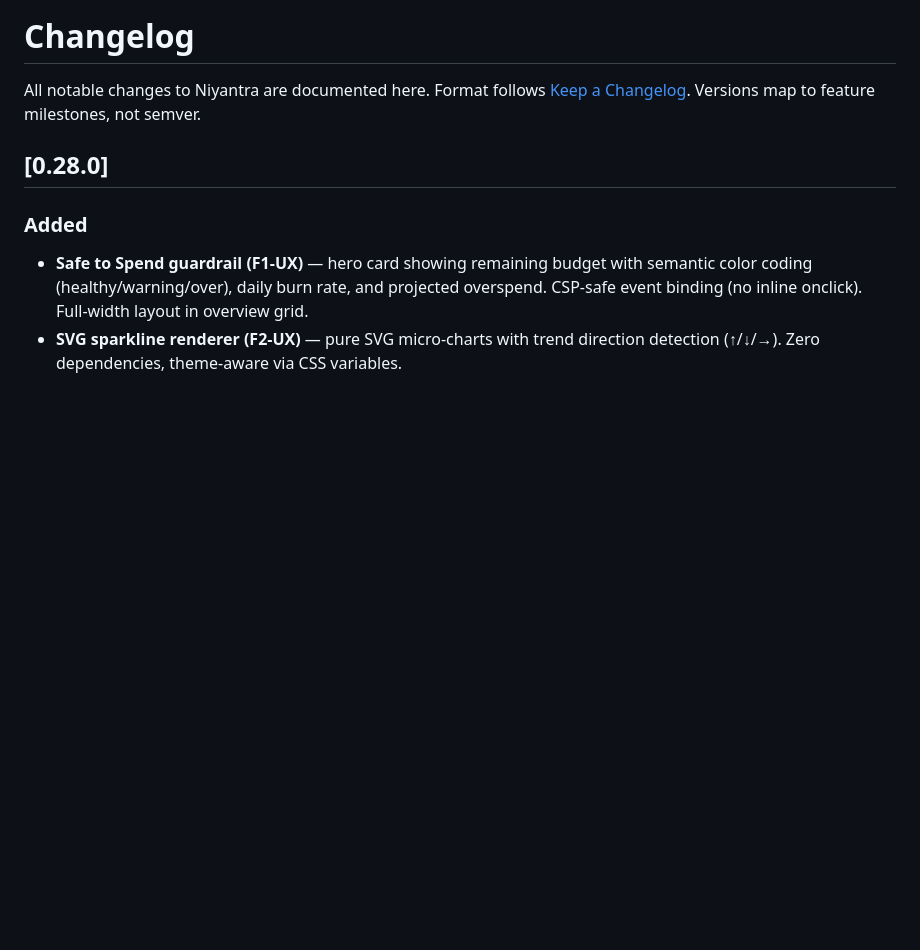
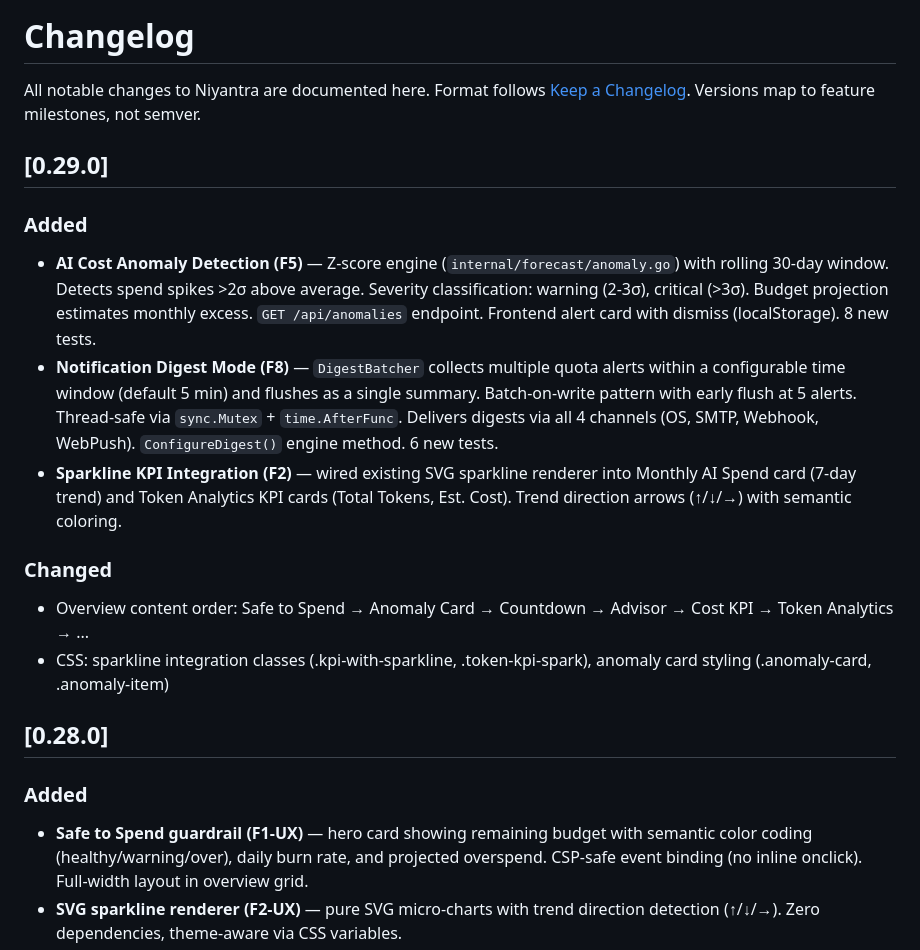
Before and after one commit to bhaskarjha-com/niyantra, a Markdown page: CHANGELOG.md, the part around the change. Rendered like a GitHub page; blank space fills up the shorter version.

Commit message:
chore: build v0.29.0 bundle + update changelog

```diff
--- a/CHANGELOG.md
+++ b/CHANGELOG.md
@@ -2,6 +2,17 @@
 
 All notable changes to Niyantra are documented here.
 Format follows [Keep a Changelog](https://keepachangelog.com/en/1.1.0/). Versions map to feature milestones, not semver.
+
+## [0.29.0]
+
+### Added
+- **AI Cost Anomaly Detection (F5)** — Z-score engine (`internal/forecast/anomaly.go`) with rolling 30-day window. Detects spend spikes >2σ above average. Severity classification: warning (2-3σ), critical (>3σ). Budget projection estimates monthly excess. `GET /api/anomalies` endpoint. Frontend alert card with dismiss (localStorage). 8 new tests.
+- **Notification Digest Mode (F8)** — `DigestBatcher` collects multiple quota alerts within a configurable time window (default 5 min) and flushes as a single summary. Batch-on-write pattern with early flush at 5 alerts. Thread-safe via `sync.Mutex` + `time.AfterFunc`. Delivers digests via all 4 channels (OS, SMTP, Webhook, WebPush). `ConfigureDigest()` engine method. 6 new tests.
+- **Sparkline KPI Integration (F2)** — wired existing SVG sparkline renderer into Monthly AI Spend card (7-day trend) and Token Analytics KPI cards (Total Tokens, Est. Cost). Trend direction arrows (↑/↓/→) with semantic coloring.
+
+### Changed
+- Overview content order: Safe to Spend → Anomaly Card → Countdown → Advisor → Cost KPI → Token Analytics → ...
+- CSS: sparkline integration classes (.kpi-with-sparkline, .token-kpi-spark), anomaly card styling (.anomaly-card, .anomaly-item)
 
 ## [0.28.0]
 
```
